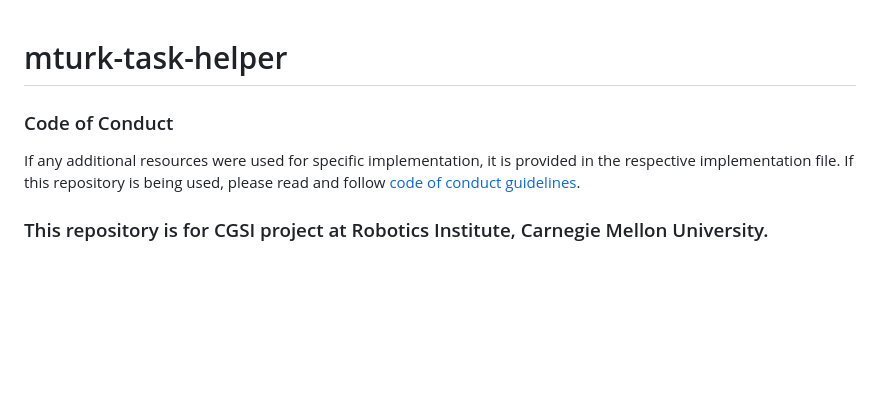
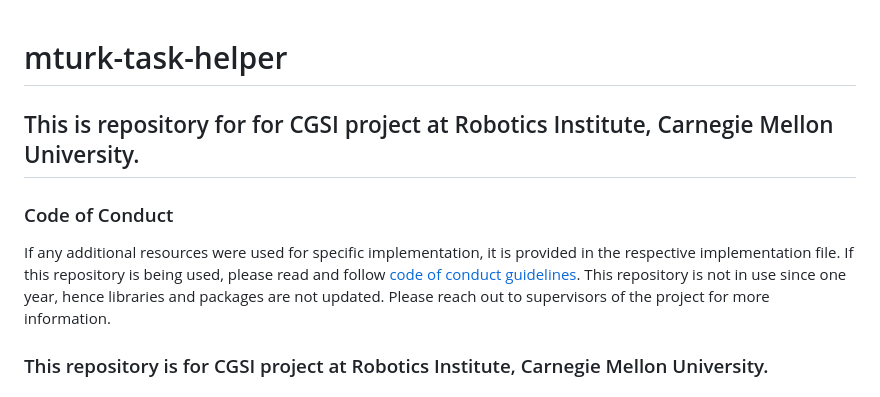
Before and after one commit to sushmaakoju/mturk-task-helper, a Markdown page: README.md, the part around the change. Drawn GitHub-style; blank space fills up the shorter version.

```diff
--- a/README.md
+++ b/README.md
@@ -1,7 +1,7 @@
 # mturk-task-helper
-
+## This is repository for for CGSI project at Robotics Institute, Carnegie Mellon University.
 ### Code of Conduct
-If any additional resources were used for specific implementation, it is provided in the respective implementation file. If this repository is being used, please read and follow <a href="https://github.com/sushmaakoju/mturk-task-helper/blob/main/CODE_OF_CONDUCT.md">code of conduct guidelines</a>.
+If any additional resources were used for specific implementation, it is provided in the respective implementation file. If this repository is being used, please read and follow <a href="https://github.com/sushmaakoju/mturk-task-helper/blob/main/CODE_OF_CONDUCT.md">code of conduct guidelines</a>. This repository is not in use since one year, hence libraries and packages are not updated. Please reach out to supervisors of the project for more information.
 
 ### This repository is for CGSI project at Robotics Institute, Carnegie Mellon University.
 ### All of this work is in combination of guided analysis and instructions from Prof. Jessica Hodgins and team.***
```
